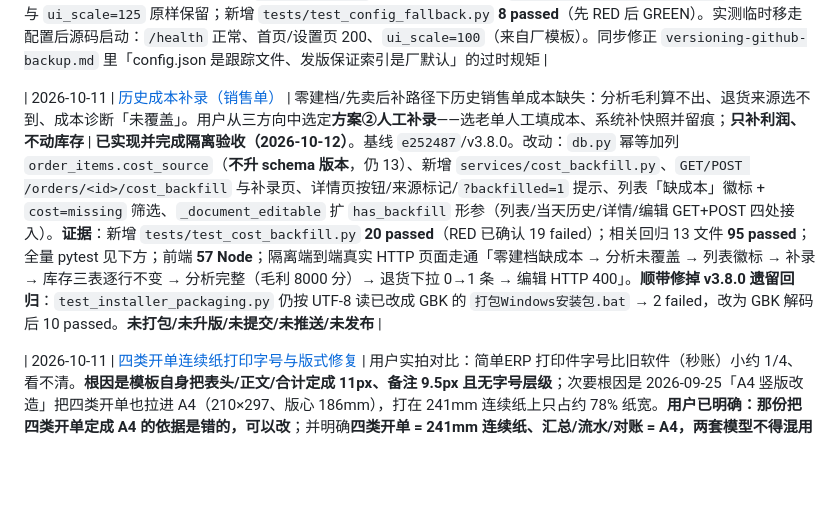
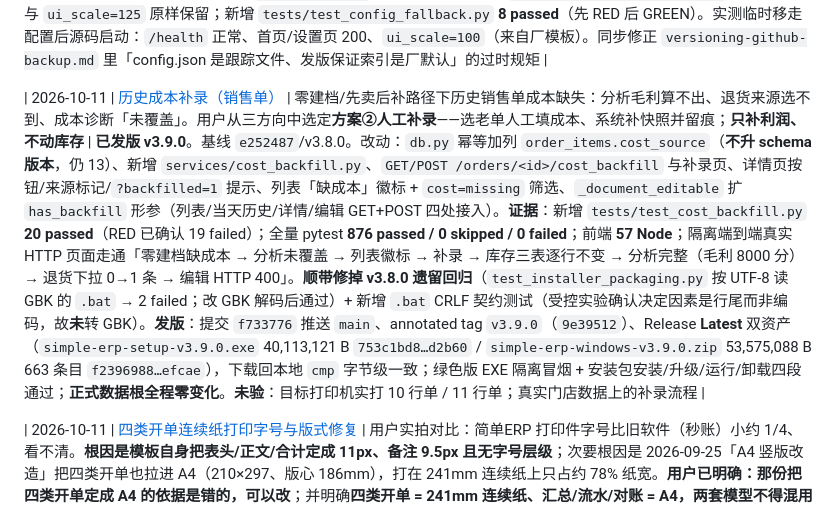
Before and after one commit to Astyyym/simple-erp, a Markdown page: 开发短计划/README.md, the part around the change. GitHub-like rendering; blank space fills up the shorter version.

```diff
--- a/开发短计划/README.md
+++ b/开发短计划/README.md
@@ -69,7 +69,7 @@
 
 | 2026-10-10 | [config 出厂默认对齐](./2026-10-10_config出厂默认对齐_执行计划.md) | 根 `config.json` 取消 git 跟踪 + `.gitignore`，让 `packaging/default_config.json` 成为出厂默认**唯一真源**；源码首次运行（配置不存在）回退到厂模板而非报错 | **已完成（源码 + 自动测试 + 真实源码启动验证）**：`config.py` 新增 `factory_config_path()`，`load_config()` 回退（冻结版仍优先包内配置；源码模式不查 `bundled_root()`——它等于项目根）；`git rm --cached config.json` 后本地文件与 `ui_scale=125` 原样保留；新增 `tests/test_config_fallback.py` **8 passed**（先 RED 后 GREEN）。实测临时移走配置后源码启动：`/health` 正常、首页/设置页 200、`ui_scale=100`（来自厂模板）。同步修正 `versioning-github-backup.md` 里「config.json 是跟踪文件、发版保证索引是厂默认」的过时规矩 |
 
-| 2026-10-11 | [历史成本补录（销售单）](./2026-10-11_历史成本补录_执行计划.md) | 零建档/先卖后补路径下历史销售单成本缺失：分析毛利算不出、退货来源选不到、成本诊断「未覆盖」。用户从三方向中选定**方案②人工补录**——选老单人工填成本、系统补快照并留痕；**只补利润、不动库存** | **已实现并完成隔离验收（2026-10-12）**。基线 `e252487`/v3.8.0。改动：`db.py` 幂等加列 `order_items.cost_source`（**不升 schema 版本**，仍 13）、新增 `services/cost_backfill.py`、`GET/POST /orders/<id>/cost_backfill` 与补录页、详情页按钮/来源标记/`?backfilled=1` 提示、列表「缺成本」徽标 + `cost=missing` 筛选、`_document_editable` 扩 `has_backfill` 形参（列表/当天历史/详情/编辑 GET+POST 四处接入）。**证据**：新增 `tests/test_cost_backfill.py` **20 passed**（RED 已确认 19 failed）；相关回归 13 文件 **95 passed**；全量 pytest 见下方；前端 **57 Node**；隔离端到端真实 HTTP 页面走通「零建档缺成本 → 分析未覆盖 → 列表徽标 → 补录 → 库存三表逐行不变 → 分析完整（毛利 8000 分）→ 退货下拉 0→1 条 → 编辑 HTTP 400」。**顺带修掉 v3.8.0 遗留回归**：`test_installer_packaging.py` 仍按 UTF-8 读已改成 GBK 的 `打包Windows安装包.bat` → 2 failed，改为 GBK 解码后 10 passed。**未打包/未升版/未提交/未推送/未发布** |
+| 2026-10-11 | [历史成本补录（销售单）](./2026-10-11_历史成本补录_执行计划.md) | 零建档/先卖后补路径下历史销售单成本缺失：分析毛利算不出、退货来源选不到、成本诊断「未覆盖」。用户从三方向中选定**方案②人工补录**——选老单人工填成本、系统补快照并留痕；**只补利润、不动库存** | **已发版 v3.9.0**。基线 `e252487`/v3.8.0。改动：`db.py` 幂等加列 `order_items.cost_source`（**不升 schema 版本**，仍 13）、新增 `services/cost_backfill.py`、`GET/POST /orders/<id>/cost_backfill` 与补录页、详情页按钮/来源标记/`?backfilled=1` 提示、列表「缺成本」徽标 + `cost=missing` 筛选、`_document_editable` 扩 `has_backfill` 形参（列表/当天历史/详情/编辑 GET+POST 四处接入）。**证据**：新增 `tests/test_cost_backfill.py` **20 passed**（RED 已确认 19 failed）；全量 pytest **876 passed / 0 skipped / 0 failed**；前端 **57 Node**；隔离端到端真实 HTTP 页面走通「零建档缺成本 → 分析未覆盖 → 列表徽标 → 补录 → 库存三表逐行不变 → 分析完整（毛利 8000 分）→ 退货下拉 0→1 条 → 编辑 HTTP 400」。**顺带修掉 v3.8.0 遗留回归**（`test_installer_packaging.py` 按 UTF-8 读 GBK 的 `.bat` → 2 failed；改 GBK 解码后通过）+ 新增 `.bat` CRLF 契约测试（受控实验确认决定因素是行尾而非编码，故**未**转 GBK）。**发版**：提交 `f733776` 推送 `main`、annotated tag `v3.9.0`（`9e39512`）、Release **Latest** 双资产（`simple-erp-setup-v3.9.0.exe` 40,113,121 B `753c1bd8…d2b60` / `simple-erp-windows-v3.9.0.zip` 53,575,088 B 663 条目 `f2396988…efcae`），下载回本地 `cmp` 字节级一致；绿色版 EXE 隔离冒烟 + 安装包安装/升级/运行/卸载四段通过；**正式数据根全程零变化**。**未验**：目标打印机实打 10 行单 / 11 行单；真实门店数据上的补录流程 |
 
 | 2026-10-11 | [四类开单连续纸打印字号与版式修复](./2026-10-11_四类开单连续纸打印字号与版式修复_执行计划.md) | 用户实拍对比：简单ERP 打印件字号比旧软件（秒账）小约 1/4、看不清。**根因是模板自身把表头/正文/合计定成 11px、备注 9.5px 且无字号层级**；次要根因是 2026-09-25「A4 竖版改造」把四类开单也拉进 A4（210×297、版心 186mm），打在 241mm 连续纸上只占约 78% 纸宽。**用户已明确：那份把四类开单定成 A4 的依据是错的，可以改**；并明确**四类开单 = 241mm 连续纸、汇总/流水/对账 = A4，两套模型不得混用** | **P1/P2/P3 已完成（源码 + 自动测试 + 真实 PDF 实测）；P4 全量回归通过，真机实打未做**。实测：字号 h1 24px/单据名 16px/合计 15px/正文 14px/页脚 13px/备注 12px，正文字框高 3.84→**4.89mm**（对齐秒账）；四类开单 PDF MediaBox **215.9×139.7mm**、墨迹 L=7.23/R=6.97（差 0.26mm）、列宽合计 201.3mm 无右溢；跨联每联版心恒 7.30mm 且表头重复；**单联容量 8 行**；顺带修掉「9 行以上页脚被拆到两联」缺陷。全量 **818 passed/16 skipped**（发布前干净端口复测 3m05s）。**计划外补改 `app/erp/utils/purchase_pdf.py`**（原硬编码 A4，与「拿货/退拿货=连续纸」冲突）与本机 `config.json` 纸型键。`AGENTS.md` 打印条目已按用户二次授权同步。**已发版**：提交 `6c8d0df` 推送 `main`（`180d74d..6c8d0df`）、annotated tag `v3.7.0`（`470f78b`）、GitHub Release **Latest** 双资产（`simple-erp-setup-v3.7.0.exe` / `simple-erp-windows-v3.7.0.zip`），下载回本地 `cmp` 字节级一致；目标打印机实打未验 |
 
```
Also changed, not shown: 开发短计划/2026-10-11_历史成本补录_执行计划.md (+17 -0 lines).
